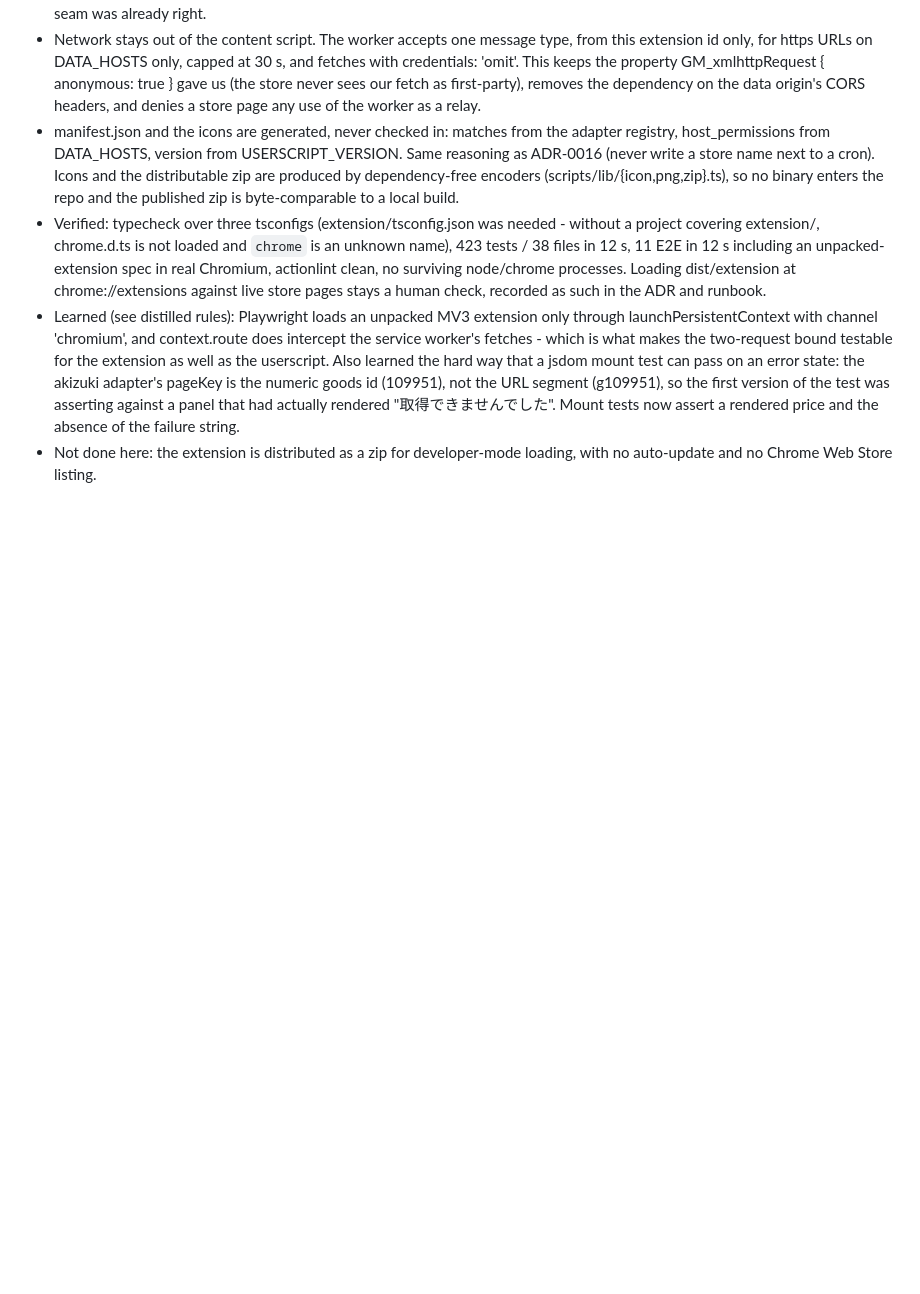
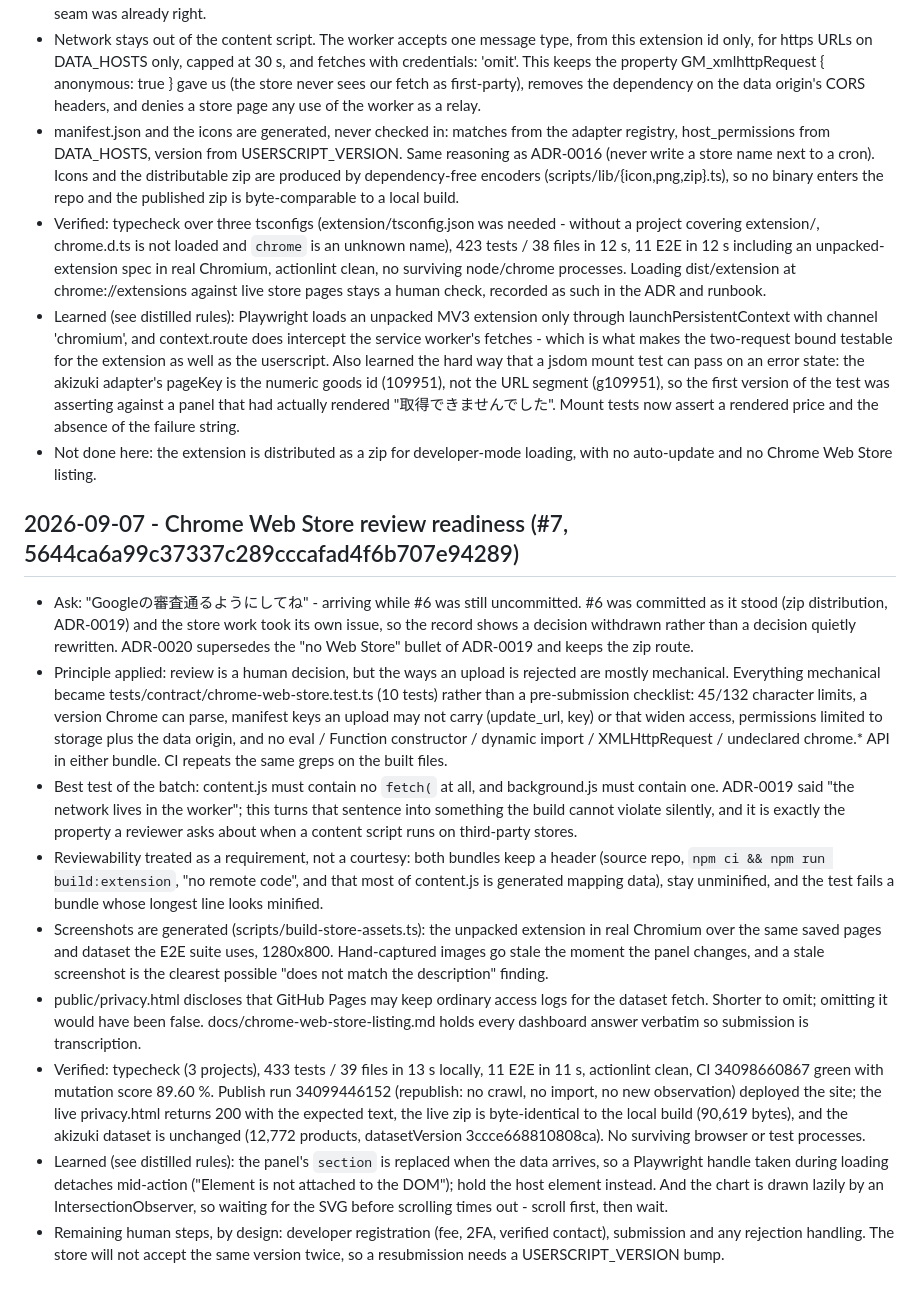
Before and after one commit to tsuyoshi-otake/electro-parts, a Markdown page: .claude/memory/journal.md, the part around the change. GitHub-like rendering; blank space fills up the shorter version.

Commit message:
docs(memory): record the Web Store readiness work and the Playwright panel traps (#7)
Journal entry for 5644ca6a99c37337c289cccafad4f6b707e94289, CI 34098660867 and
publish run 34099446152, including the live verification (privacy.html 200, the
published zip byte-identical to the local build, dataset unchanged).

Three distilled rules: the store never accepts the same version twice and
refuses an uploaded package carrying update_url or key; the panel's section is
replaced when data arrives, so Playwright must hold the host element; and the
chart is drawn lazily, so the panel has to be scrolled into view before waiting
for its SVG.

Co-Authored-By: Claude Opus 5 <noreply@anthropic.com>

```diff
--- a/.claude/memory/journal.md
+++ b/.claude/memory/journal.md
@@ -204,3 +204,15 @@
 - Verified: typecheck over three tsconfigs (extension/tsconfig.json was needed - without a project covering extension/, chrome.d.ts is not loaded and `chrome` is an unknown name), 423 tests / 38 files in 12 s, 11 E2E in 12 s including an unpacked-extension spec in real Chromium, actionlint clean, no surviving node/chrome processes. Loading dist/extension at chrome://extensions against live store pages stays a human check, recorded as such in the ADR and runbook.
 - Learned (see distilled rules): Playwright loads an unpacked MV3 extension only through launchPersistentContext with channel 'chromium', and context.route does intercept the service worker's fetches - which is what makes the two-request bound testable for the extension as well as the userscript. Also learned the hard way that a jsdom mount test can pass on an error state: the akizuki adapter's pageKey is the numeric goods id (109951), not the URL segment (g109951), so the first version of the test was asserting against a panel that had actually rendered "取得できませんでした". Mount tests now assert a rendered price and the absence of the failure string.
 - Not done here: the extension is distributed as a zip for developer-mode loading, with no auto-update and no Chrome Web Store listing.
+
+## 2026-09-07 - Chrome Web Store review readiness (#7, 5644ca6a99c37337c289cccafad4f6b707e94289)
+
+- Ask: "Googleの審査通るようにしてね" - arriving while #6 was still uncommitted. #6 was committed as it stood (zip distribution, ADR-0019) and the store work took its own issue, so the record shows a decision withdrawn rather than a decision quietly rewritten. ADR-0020 supersedes the "no Web Store" bullet of ADR-0019 and keeps the zip route.
+- Principle applied: review is a human decision, but the ways an upload is rejected are mostly mechanical. Everything mechanical became tests/contract/chrome-web-store.test.ts (10 tests) rather than a pre-submission checklist: 45/132 character limits, a version Chrome can parse, manifest keys an upload may not carry (update_url, key) or that widen access, permissions limited to storage plus the data origin, and no eval / Function constructor / dynamic import / XMLHttpRequest / undeclared chrome.* API in either bundle. CI repeats the same greps on the built files.
+- Best test of the batch: content.js must contain no `fetch(` at all, and background.js must contain one. ADR-0019 said "the network lives in the worker"; this turns that sentence into something the build cannot violate silently, and it is exactly the property a reviewer asks about when a content script runs on third-party stores.
+- Reviewability treated as a requirement, not a courtesy: both bundles keep a header (source repo, `npm ci && npm run build:extension`, "no remote code", and that most of content.js is generated mapping data), stay unminified, and the test fails a bundle whose longest line looks minified.
+- Screenshots are generated (scripts/build-store-assets.ts): the unpacked extension in real Chromium over the same saved pages and dataset the E2E suite uses, 1280x800. Hand-captured images go stale the moment the panel changes, and a stale screenshot is the clearest possible "does not match the description" finding.
+- public/privacy.html discloses that GitHub Pages may keep ordinary access logs for the dataset fetch. Shorter to omit; omitting it would have been false. docs/chrome-web-store-listing.md holds every dashboard answer verbatim so submission is transcription.
+- Verified: typecheck (3 projects), 433 tests / 39 files in 13 s locally, 11 E2E in 11 s, actionlint clean, CI 34098660867 green with mutation score 89.60 %. Publish run 34099446152 (republish: no crawl, no import, no new observation) deployed the site; the live privacy.html returns 200 with the expected text, the live zip is byte-identical to the local build (90,619 bytes), and the akizuki dataset is unchanged (12,772 products, datasetVersion 3ccce668810808ca). No surviving browser or test processes.
+- Learned (see distilled rules): the panel's `section` is replaced when the data arrives, so a Playwright handle taken during loading detaches mid-action ("Element is not attached to the DOM"); hold the host element instead. And the chart is drawn lazily by an IntersectionObserver, so waiting for the SVG before scrolling times out - scroll first, then wait.
+- Remaining human steps, by design: developer registration (fee, 2FA, verified contact), submission and any rejection handling. The store will not accept the same version twice, so a resubmission needs a USERSCRIPT_VERSION bump.
```
Also changed, not shown: .claude/memory/rules.md (+4 -0 lines).
